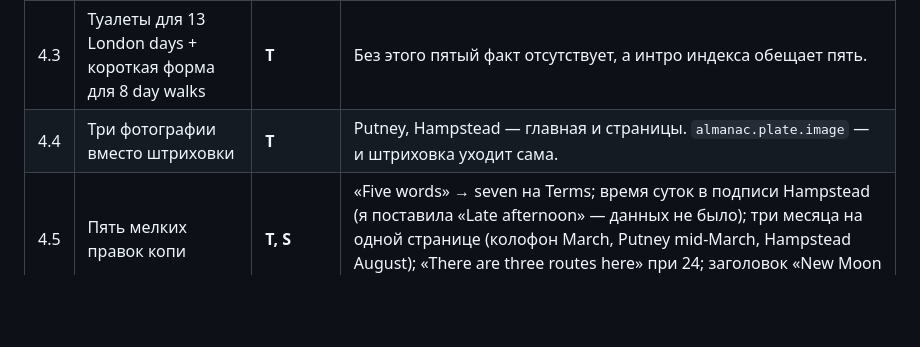
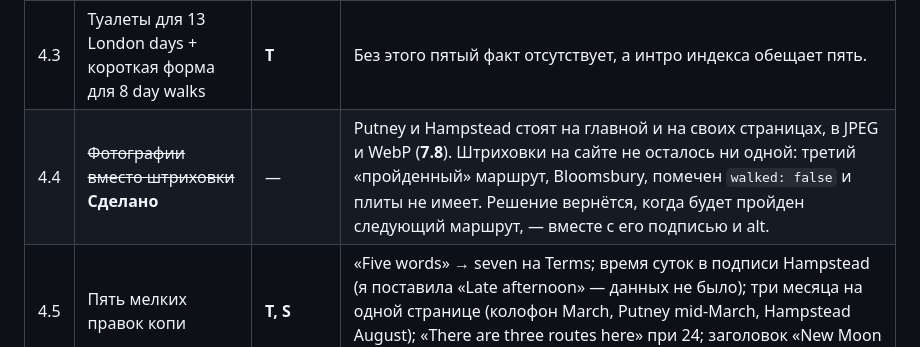
Before and after one commit to ykhtskvch/london-slightly-elsewhere-mvp, a Markdown page: RELEASE-BACKLOG.md, the part around the change. Drawn GitHub-style; blank space fills up the shorter version.

Commit message:
Close 4.4: the hatching is gone, both photographs are in
Putney and Hampstead are on the homepage and on their own pages. The third
walked-looking route, Bloomsbury, is walked: false and has no plate, so
there is no placeholder left anywhere to decide about.

Co-Authored-By: Claude Opus 5 <noreply@anthropic.com>

```diff
--- a/RELEASE-BACKLOG.md
+++ b/RELEASE-BACKLOG.md
@@ -72,7 +72,7 @@
 | 4.1 | **Копи для 21 маршрута**: `absence`, `effort`, `factLine`, `indexNote` | **Т, L** | `python3 scripts/build_almanac_pages.py` печатает список. Без этого 21 страница маршрута без AbsenceMark и 21 строка индекса без фразы. Шаблон запрещён — писать руками. |
 | 4.2 | **Одна лексика усилия** | M + **Т** | Terms определяет flat / gentle / a proper walk, а finder до сих пор предлагает very-low / medium / urban-hike, и `quickFacts.walkingLevel` на всех 24 хранит старые слова. Критерий приёмки 3 не выполнен. Либо мигрировать поле в данных (и finder, и OG-генератор), либо закрыть finder (0.5). |
 | 4.3 | Туалеты для 13 London days + короткая форма для 8 day walks | **Т** | Без этого пятый факт отсутствует, а интро индекса обещает пять. |
-| 4.4 | Три фотографии вместо штриховки | **Т** | Putney, Hampstead — главная и страницы. `almanac.plate.image` — и штриховка уходит сама. |
+| 4.4 | ~~Фотографии вместо штриховки~~ **Сделано** | — | Putney и Hampstead стоят на главной и на своих страницах, в JPEG и WebP (**7.8**). Штриховки на сайте не осталось ни одной: третий «пройденный» маршрут, Bloomsbury, помечен `walked: false` и плиты не имеет. Решение вернётся, когда будет пройден следующий маршрут, — вместе с его подписью и alt. |
 | 4.5 | Пять мелких правок копи | **Т, S** | «Five words» → seven на Terms; время суток в подписи Hampstead (я поставила «Late afternoon» — данных не было); три месяца на одной странице (колофон March, Putney mid-March, Hampstead August); «There are three routes here» при 24; заголовок «New Moon nights can be a cheaper way in» без точки. |
 | 4.6 | Согласовать `status` и `walked` | **Т** | Две лексики статуса на одном сайте: field-checked / pilot / prototype на 21 странице и walked / not walked на главной. `almanac.walked` авторский и не выводится из `status` — так Hampstead и оказался «не пройден». |
 | 4.7 | Обновить accessibility-страницу | **Т, S** | Утверждает «light and dark themes» — их нет. «Finder needs JS» — правда. Добавить: индексный фильтр — enhancement, страницы читаются без JS. |
```
